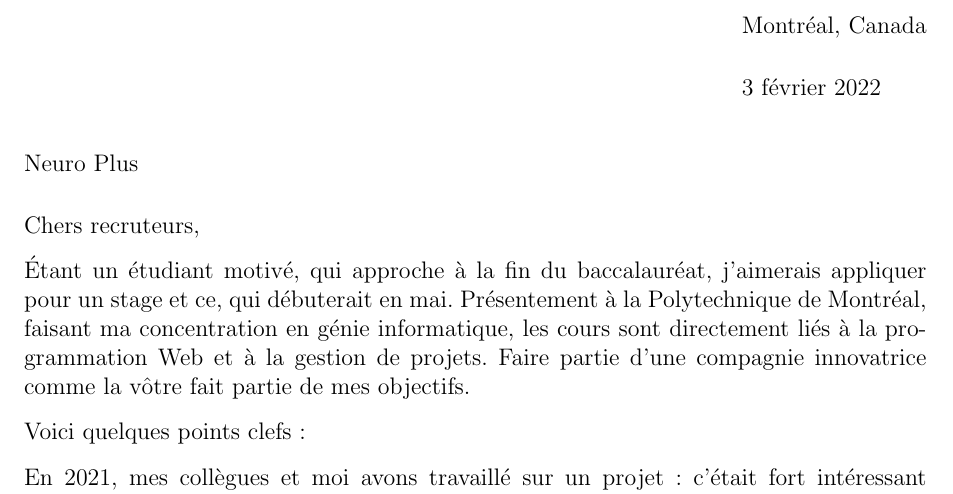
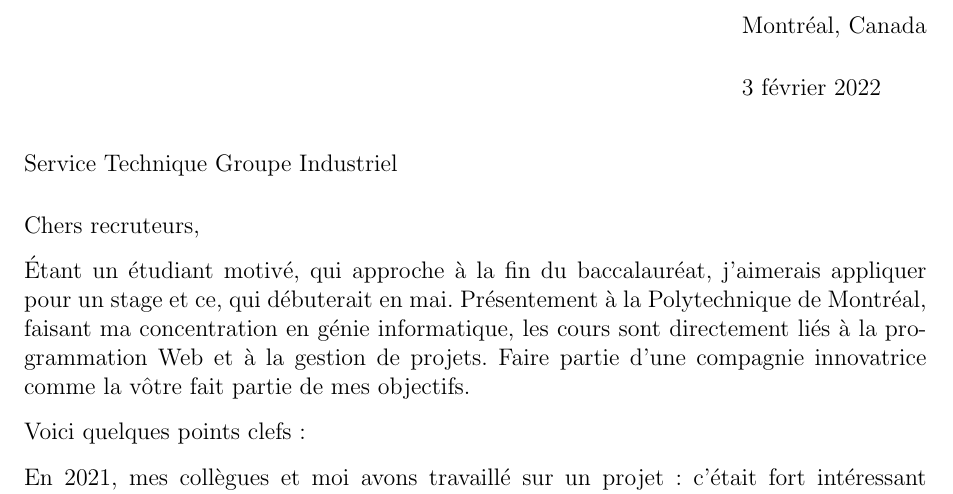
Before and after one commit to MaximeLaroche/Recherche-Stage, a LaTeX letter (lettre.tex): part of the page, cut so that both start at the same text. Compiled offline with pdfLaTeX.

Commit message:
S.TGI - Développement Front End - Back end

```diff
--- a/lettre.tex
+++ b/lettre.tex
@@ -8,7 +8,7 @@
 % remove the ``%'' on the next line:
 \pagestyle{headings}
 
-\begin{letter}{Neuro Plus}
+\begin{letter}{Service Technique Groupe Industriel}
 \address{Montréal, Canada}
 
 \opening{Chers recruteurs,}
```
Also changed, not shown: CV.tex (+1 -1 lines), CV.pdf, Détail mandat.pdf, lettre.pdf, 1 other file.
